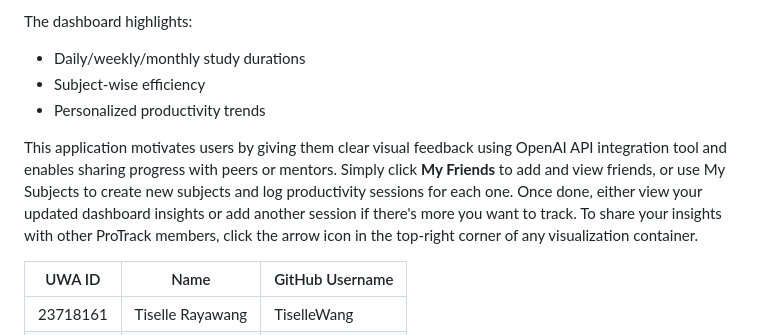
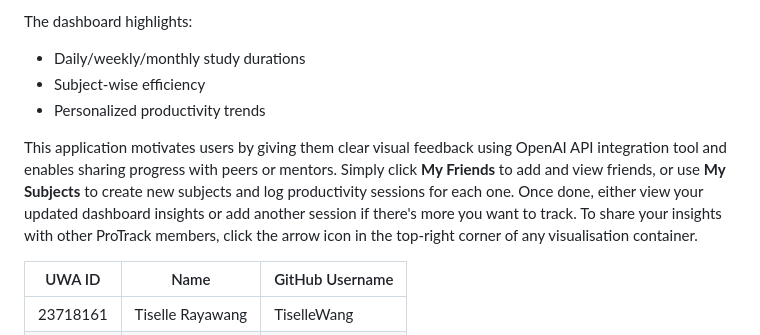
Before and after one commit to Rbho10/CITS3403_PROJECT, a Markdown page: README.md, the part around the change. Rendered like a GitHub page.

```diff
--- a/README.md
+++ b/README.md
@@ -13,7 +13,7 @@ The dashboard highlights:
 - Subject-wise efficiency
 - Personalized productivity trends
 
-This application motivates users by giving them clear visual feedback using OpenAI API integration tool and enables sharing progress with peers or mentors. Simply click **My Friends** to add and view friends, or use My Subjects to create new subjects and log productivity sessions for each one. Once done, either view your updated dashboard insights or add another session if there's more you want to track. To share your insights with other ProTrack members, click the arrow icon in the top-right corner of any visualization container.
+This application motivates users by giving them clear visual feedback using OpenAI API integration tool and enables sharing progress with peers or mentors. Simply click **My Friends** to add and view friends, or use **My Subjects** to create new subjects and log productivity sessions for each one. Once done, either view your updated dashboard insights or add another session if there's more you want to track. To share your insights with other ProTrack members, click the arrow icon in the top-right corner of any visualisation container.
 
 
 | UWA ID     | Name          | GitHub Username   |
```
